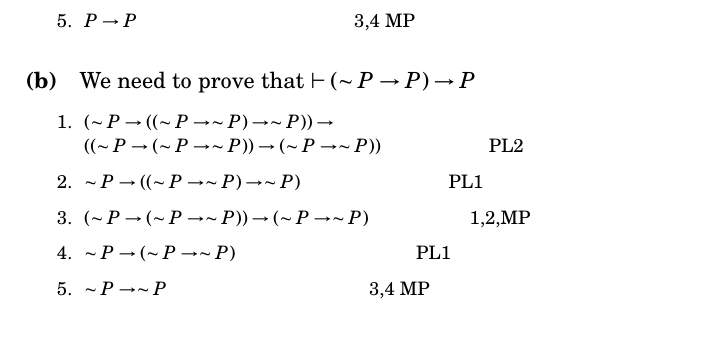
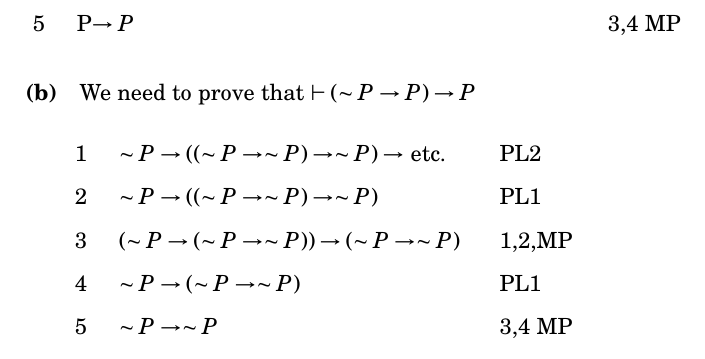
Before and after one commit to itaxx/logic-philosophy, a LaTeX problem sheet (siderexercises.tex): part of page 7 of 7, cut so that both start at the same text. The pictures show the PDF file siderexercises.pdf that the author committed with the source.

Commit message:
Reformatting of proofs 2.4(a),(b) - using fitch.sty package. Still not ideal, but better

```diff
--- a/siderexercises.tex
+++ b/siderexercises.tex
@@ -198,11 +198,7 @@ And again we have derived a contradiction from our assumption. $\square$
 
 \subsection{Axiomatic proofs in PL}
 \paragraph{(a)} We need to prove that $\vdash P\rightarrow P$
-{\footnotesize
-\begin{enumerate}
-	\item $(P\rightarrow((P\rightarrow P)\rightarrow P))\rightarrow ((P\rightarrow(P\rightarrow P))\rightarrow(P\rightarrow P))$ \hfil PL2
-	\item $P\rightarrow ((P\rightarrow P)\rightarrow P)$ \hfil PL1
-	\item $(P\rightarrow (P\rightarrow P))\rightarrow(P\rightarrow P)$ \hfil 1,2,MP
-	\item $P\rightarrow (P\rightarrow P)$ \hfil PL1
-	\item $P\rightarrow P$ \hfil 3,4 MP
-\end{enumerate}}
+
+\begin{equation*}
+\begin{fitch}
+$(P\rightarrow((P\rightarrow P)\rightarrow P))\rightarrow ((P\rightarrow(P\rightarrow P))\rightarrow(P\rightarrow P))$ & PL2 \\
@@ -209,6 +208,5 @@ And again we have derived a contradiction from our assumption. $\square$
+$P\rightarrow P$ & 3,4 MP \\
+\end{fitch}
+\end{equation*}
 
 \paragraph{(b)} We need to prove that $\vdash(\sim P\rightarrow P)\rightarrow P$
-{\footnotesize
-\begin{enumerate}
-	\item $(\sim P\rightarrow((\sim P\rightarrow \sim P)\rightarrow \sim P))\rightarrow \\ ((\sim P\rightarrow(\sim P\rightarrow \sim P))\rightarrow(\sim P\rightarrow \sim P))$ \hfil PL2
-	\item $\sim P\rightarrow ((\sim P\rightarrow \sim P)\rightarrow \sim P)$ \hfil PL1
@@ -218,3 +213,3 @@ And again we have derived a contradiction from our assumption. $\square$
-	\item $(\sim P\rightarrow \sim P)\rightarrow(\sim P\rightarrow P)\rightarrow P$ \hfil PL3
-	\item $(\sim P\rightarrow P)\rightarrow P$ \hfil 5,6,MP
-\end{enumerate}}
+\begin{equation*}
+\begin{fitch}
+$\sim P\rightarrow ((\sim P\rightarrow \sim P)\rightarrow \sim P)\rightarrow$ etc. & PL2 \\
@@ -221,5 +223,23 @@ And again we have derived a contradiction from our assumption. $\square$
+\end{fitch}
+\end{equation*}
+
 
 \paragraph{(c)} We need to prove that $\sim\sim P\vdash P$
+
+% \begin{equation*}
+%   \begin{fitch}
+%     \fh \forall y\lnot P(y)                             \\
+%     \fa\fh \exists xP(x)                                \\
+%     \fa\fa\fitchmodalh{u}  P(u)                         \\
+%     \fa\fa\fa \forall y\lnot P(y) & R, 1                \\
+%     \fa\fa\fa \lnot P(u)          & $\forall$E, 4       \\
+%     \fa\fa\fa \bot                & $\lnot$E, 3,5       \\
+%     \fa\fa \bot                   & $\exists$E, 2, 3--6 \\
+%     \fa \lnot\exists xP(x)        & $\lnot$I, 2--7
+%   \end{fitch}
+% \end{equation*}
+
+
 
 %Bibliography: \standardbib just loads a regular bibliography. All files have been loaded in the preamble.
 \standardbib
```
Also changed, not shown: siderexercises.pdf, siderexercises.tex (15 more changed lines).
